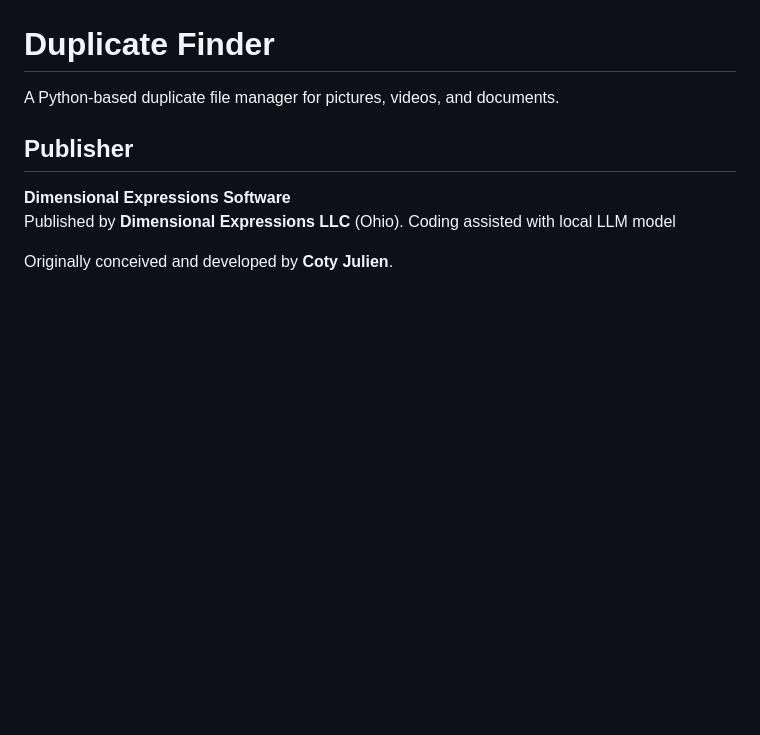
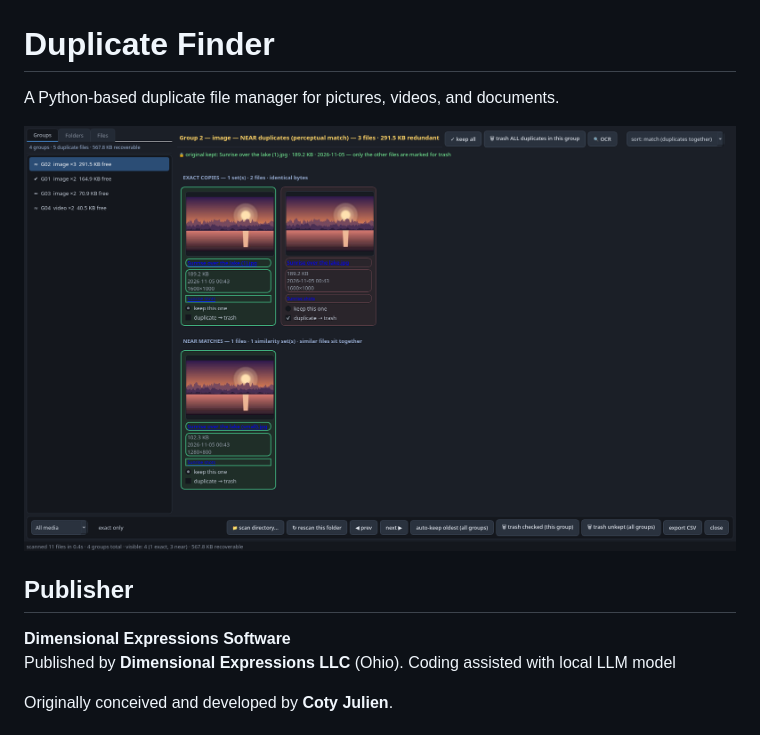
Before and after one commit to Dimensionalexpressions/duplicate-finder, a Markdown page: README.md, the part around the change. Rendered like a GitHub page; pictures changed too: docs/images/00-screenshot.png (added); blank space fills up the shorter version.

```diff
--- a/README.md
+++ b/README.md
@@ -1,6 +1,8 @@
 # Duplicate Finder
 
 A Python-based duplicate file manager for pictures, videos, and documents.
+
+![Duplicate Finder — duplicate selection screen](docs/images/00-screenshot.png)
 
 ## Publisher
 
```
Also changed, not shown: 2 other files.
